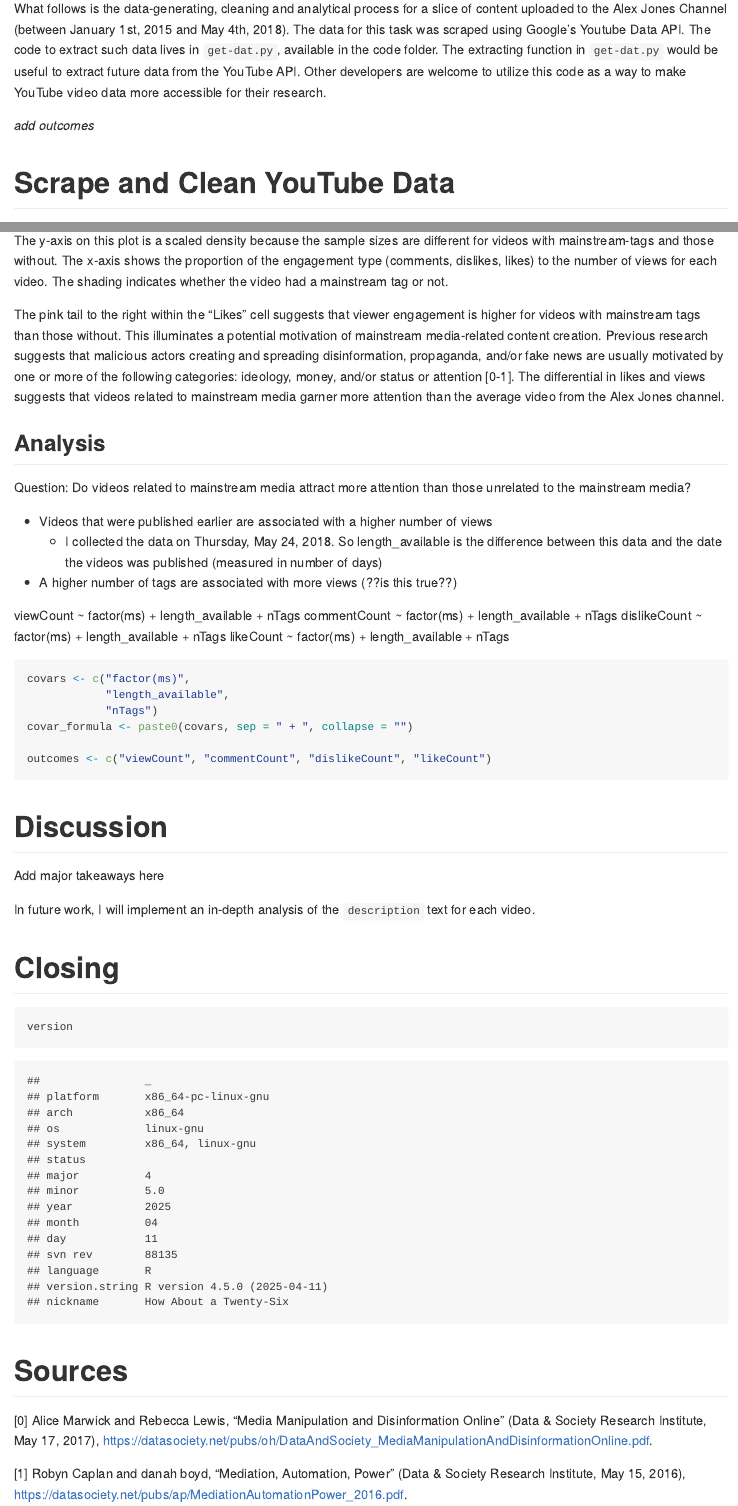
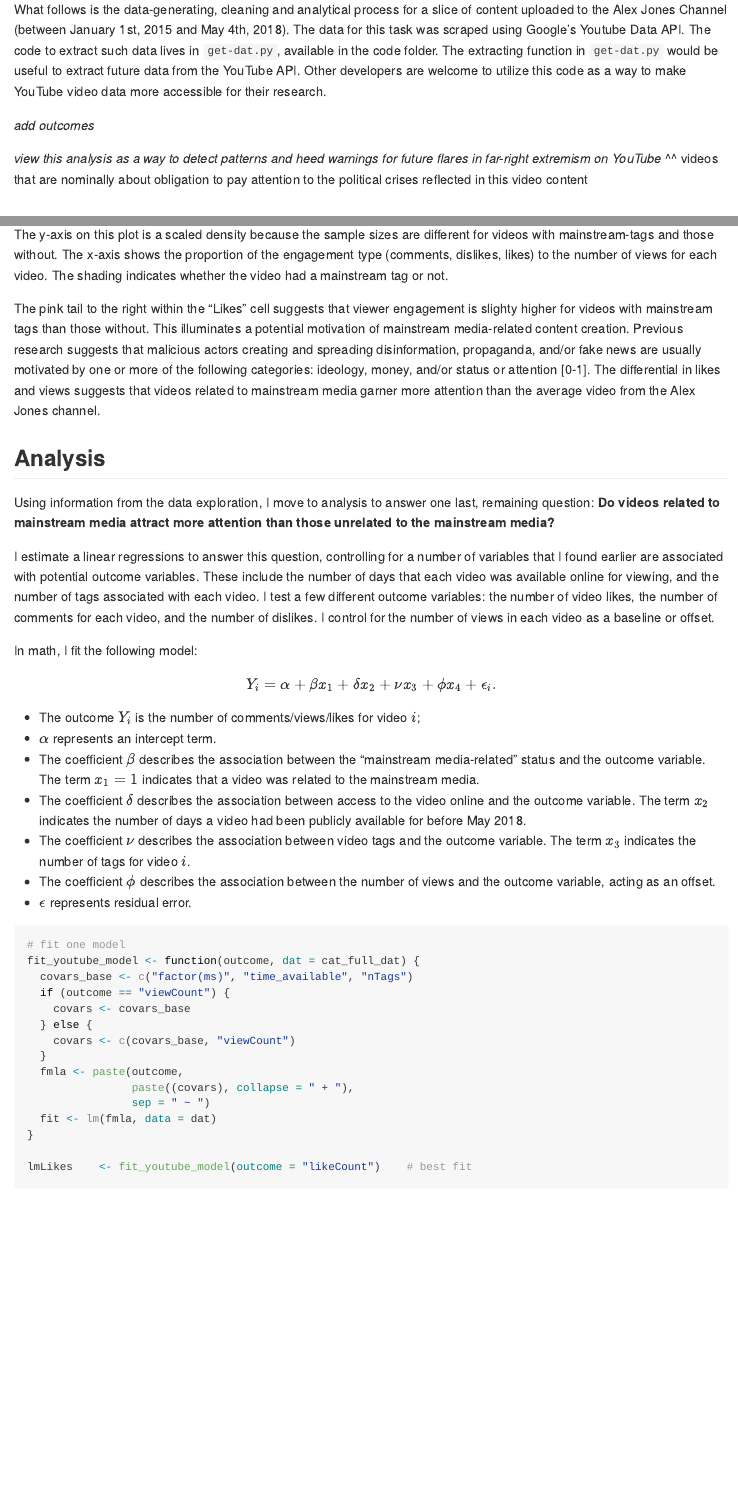
Before and after one commit to hjohns12/youtube_analysis, an R Markdown document (munge-and-analyze.Rmd): the page in a window 1100 px wide, from 1890 px down before the commit and from 1740 px down after it, so that both start at the same text, and a second part further down, joined at a grey line. Rendered offline with R 4.5, knitr and Pandoc, with nearby package versions; some code elsewhere in the file could not run offline; long lines of code are wrapped.

Commit message:
reg added

````diff
--- a/munge-and-analyze.Rmd
+++ b/munge-and-analyze.Rmd
@@ -37,6 +33,10 @@
 What follows is the data-generating, cleaning and analytical process for a slice of content uploaded to the Alex Jones Channel (between January 1st, 2015 and May 4th, 2018). The data for this task was scraped using Google's Youtube Data API. The code to extract such data lives in `get-dat.py`, available in the code folder. The extracting function in `get-dat.py` would be useful to extract future data from the YouTube API. Other developers are welcome to utilize this code as a way to make YouTube video data more accessible for their research.
 
 *add outcomes*
+
+*view this analysis as a way to detect patterns and heed warnings for future flares in far-right extremism on YouTube*
+^^ videos that are nominally about
+obligation to pay attention to the political crises reflected in this video content
 
 # Scrape and Clean YouTube Data
 
@@ -434,26 +437,40 @@
 
 The y-axis on this plot is a scaled density because the sample sizes are different for videos with mainstream-tags and those without. The x-axis shows the proportion of the engagement type (comments, dislikes, likes) to the number of views for each video. The shading indicates whether the video had a mainstream tag or not.
 
-The pink tail to the right within the "Likes" cell suggests that viewer engagement is higher for videos with mainstream tags than those without. This illuminates a potential motivation of mainstream media-related content creation. Previous research suggests that malicious actors creating and spreading disinformation, propaganda, and/or fake news are usually motivated by one or more of the following categories: ideology, money, and/or status or attention [0-1]. The differential in likes and views suggests that videos related to mainstream media garner more attention than the average video from the Alex Jones channel.
+The pink tail to the right within the "Likes" cell suggests that viewer engagement is slighty higher for videos with mainstream tags than those without. This illuminates a potential motivation of mainstream media-related content creation. Previous research suggests that malicious actors creating and spreading disinformation, propaganda, and/or fake news are usually motivated by one or more of the following categories: ideology, money, and/or status or attention [0-1]. The differential in likes and views suggests that videos related to mainstream media garner more attention than the average video from the Alex Jones channel.
 
 ## Analysis
 
-Question: Do videos related to mainstream media attract more attention than those unrelated to the mainstream media?
+Using information from the data exploration, I move to analysis to answer one last, remaining question: **Do videos related to mainstream media attract more attention than those unrelated to the mainstream media?**
 
-- Videos that were published earlier are associated with a higher number of views
-  + I collected the data on Thursday, May 24, 2018. So length_available is the difference between this data and the date the videos was published (measured in number of days)
-- A higher number of tags are associated with more views (??is this true??)
+I estimate a linear regressions to answer this question, controlling for a number of variables that I found earlier are associated with potential outcome variables. These include the number of days that each video was available online for viewing, and the number of tags associated with each video. I test a few different outcome variables: the number of video likes, the number of comments for each video, and the number of dislikes. I control for the number of views in each video as a baseline or offset.
 
-viewCount ~ factor(ms) + length_available + nTags
-commentCount ~ factor(ms) + length_available + nTags
-dislikeCount ~ factor(ms) + length_available + nTags
-likeCount ~ factor(ms) + length_available + nTags
+In math, I fit the following model:
+
+$$ Y_i = \alpha + \beta x_{1} + \delta x_{2} + \nu x_3 + \phi x_4 + \epsilon_i.$$
+
+* The outcome $Y_{i}$ is the number of comments/views/likes for video $i$;
+* $\alpha$ represents an intercept term.
+* The coefficient $\beta$ describes the association between the "mainstream media-related" status and the outcome variable. The term $x_1 = 1$ indicates that a video was related to the mainstream media.
+* The coefficient $\delta$ describes the association between access to the video online and the outcome variable. The term $x_{2}$ indicates the number of days a video had been publicly available for before May 2018.
+* The coefficient $\nu$ describes the association between video tags and the outcome variable. The term $x_{3}$ indicates the number of tags for video $i$.
+* The coefficient $\phi$ describes the association between the number of views and the outcome variable, acting as an offset.
+* $\epsilon$ represents residual error.
 
 
 ```{r analysis}
-covars <- c("factor(ms)",
-            "length_available",
-            "nTags")
-covar_formula <- paste0(covars, sep = " + ", collapse = "")
+# fit one model
+fit_youtube_model <- function(outcome, dat = cat_full_dat) {
+  covars_base <- c("factor(ms)", "time_available", "nTags")
+  if (outcome == "viewCount") {
+    covars <- covars_base
+  } else {
+    covars <- c(covars_base, "viewCount")
+  }
+  fmla <- paste(outcome,
+                paste((covars), collapse = " + "),
+                sep = " ~ ")
+  fit <- lm(fmla, data = dat)
+}
 
-outcomes <- c("viewCount", "commentCount", "dislikeCount", "likeCount")
+lmLikes    <- fit_youtube_model(outcome = "likeCount")    # best fit
````
Also changed, not shown: munge-and-analyze.Rmd (60 more changed lines).
